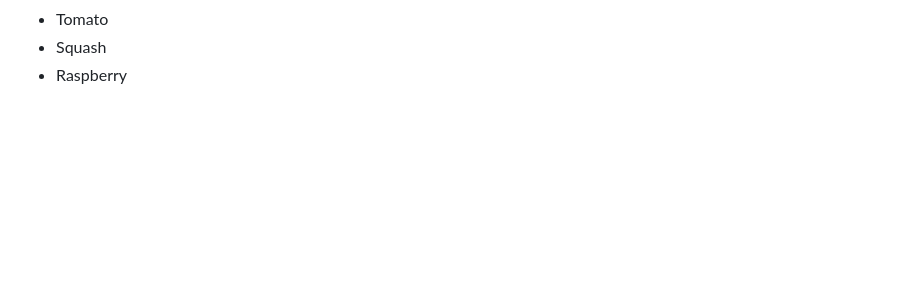
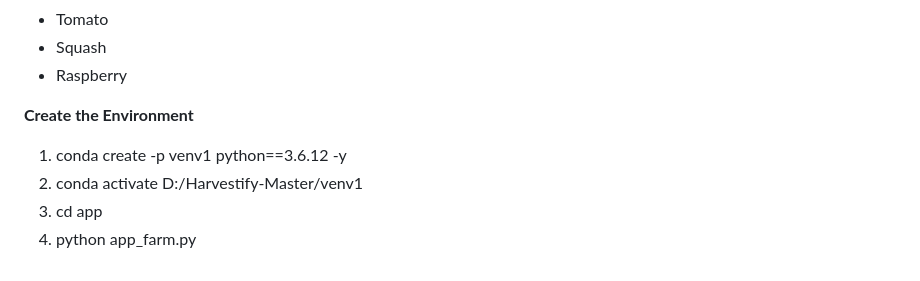
Before and after one commit to PranjalGits/Farmer-Harvestify-Master, a Markdown page: README.md, the part around the change. Rendered like a GitHub page; folded sections open; blank space fills up the shorter version.

```diff
--- a/README.md
+++ b/README.md
@@ -54,3 +54,10 @@ Note that, for now it only supports following crops
 - Squash
 - Raspberry
 </details>
+
+
+**Create the Environment**
+1) conda create -p venv1 python==3.6.12 -y
+2) conda activate D:/Harvestify-Master/venv1
+3) cd app
+4) python app_farm.py
```
